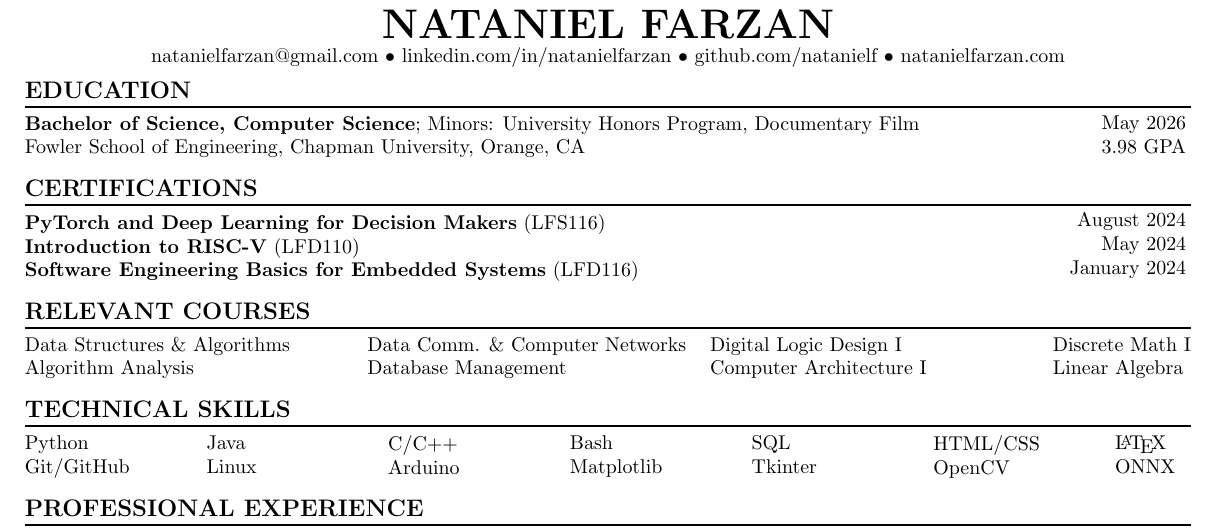
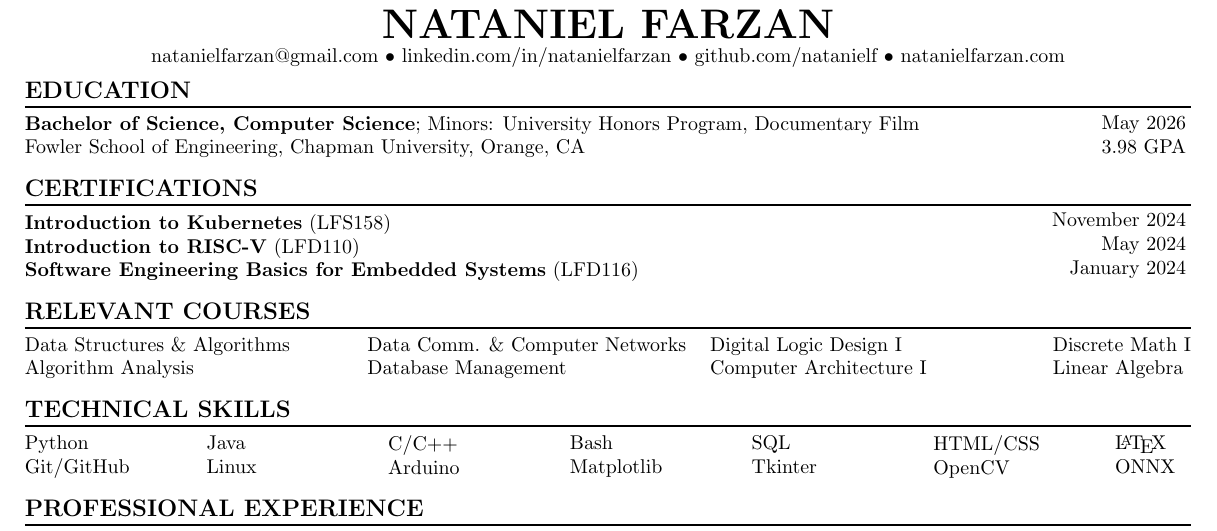
Before and after one commit to natanielf/resume, a LaTeX CV (resume.tex): part of the page, cut so that both start at the same text. Compiled offline with pdfLaTeX.

Commit message:
Add Kubernetes certification

```diff
--- a/resume.tex
+++ b/resume.tex
@@ -52,14 +52,16 @@
     \vspace{4pt}
     \noindent
     \begin{minipage}[c]{0.7\linewidth}
-        \noindent \textbf{PyTorch and Deep Learning for Decision Makers} (LFS116) \\
+        \noindent \textbf{Introduction to Kubernetes} (LFS158) \\
+        % \noindent \textbf{PyTorch and Deep Learning for Decision Makers} (LFS116) \\
         \noindent \textbf{Introduction to RISC-V} (LFD110) \\
         \noindent \textbf{Software Engineering Basics for Embedded Systems} (LFD116) \\
     \end{minipage}
     \begin{minipage}[c]{0.29\linewidth}
         \vspace*{-\baselineskip}
         \begin{flushright}
-            August 2024 \\
+            November 2024 \\
+            % August 2024 \\
             May 2024 \\
             January 2024 \\
         \end{flushright}
```
